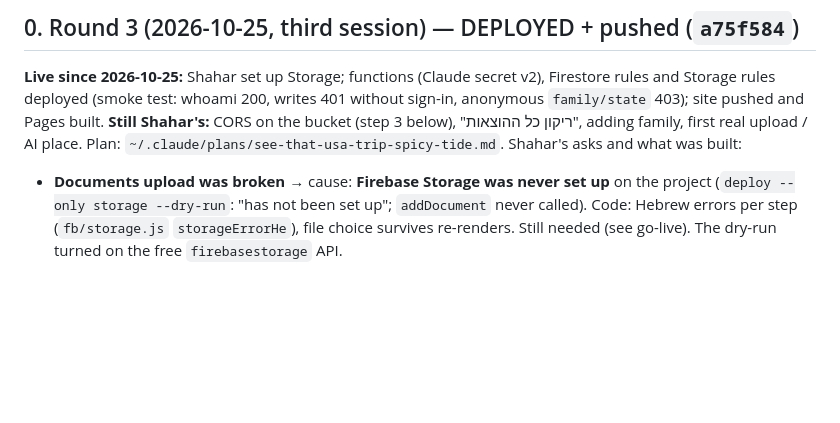
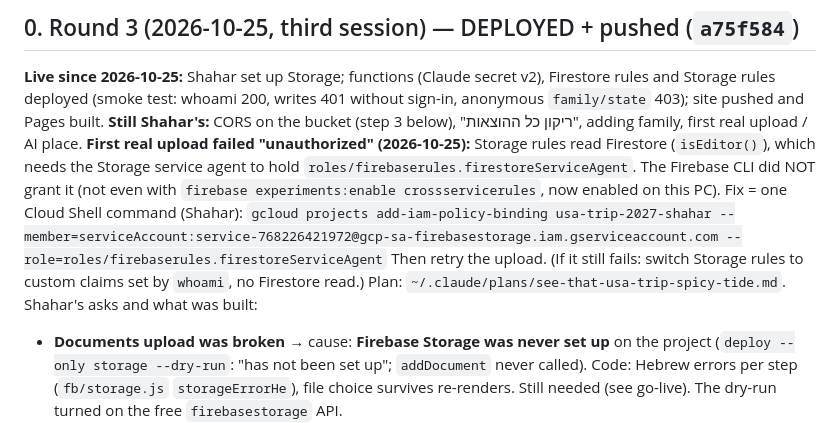
Before and after one commit to ShaharDS/usa-trip-2027, a Markdown page: HANDOFF.md, the part around the change. Drawn GitHub-style; blank space fills up the shorter version.

Commit message:
HANDOFF: upload refused because Storage can't read Firestore yet; the one-line IAM fix

```diff
--- a/HANDOFF.md
+++ b/HANDOFF.md
@@ -7,6 +7,11 @@ Read `CLAUDE.md` for the rules and the file map; this file is the **state of pla
 **Live since 2026-10-25:** Shahar set up Storage; functions (Claude secret v2), Firestore rules and Storage rules deployed
 (smoke test: whoami 200, writes 401 without sign-in, anonymous `family/state` 403); site pushed and Pages built.
 **Still Shahar's:** CORS on the bucket (step 3 below), "ריקון כל ההוצאות", adding family, first real upload / AI place.
+**First real upload failed "unauthorized" (2026-10-25):** Storage rules read Firestore (`isEditor()`), which needs the
+Storage service agent to hold `roles/firebaserules.firestoreServiceAgent`. The Firebase CLI did NOT grant it (not even
+with `firebase experiments:enable crossservicerules`, now enabled on this PC). Fix = one Cloud Shell command (Shahar):
+`gcloud projects add-iam-policy-binding usa-trip-2027-shahar --member=serviceAccount:service-768226421972@gcp-sa-firebasestorage.iam.gserviceaccount.com --role=roles/firebaserules.firestoreServiceAgent`
+Then retry the upload. (If it still fails: switch Storage rules to custom claims set by `whoami`, no Firestore read.)
 Plan: `~/.claude/plans/see-that-usa-trip-spicy-tide.md`. Shahar's asks and what was built:
 - **Documents upload was broken** → cause: **Firebase Storage was never set up** on the project (`deploy --only storage
   --dry-run`: "has not been set up"; `addDocument` never called). Code: Hebrew errors per step (`fb/storage.js`
```
